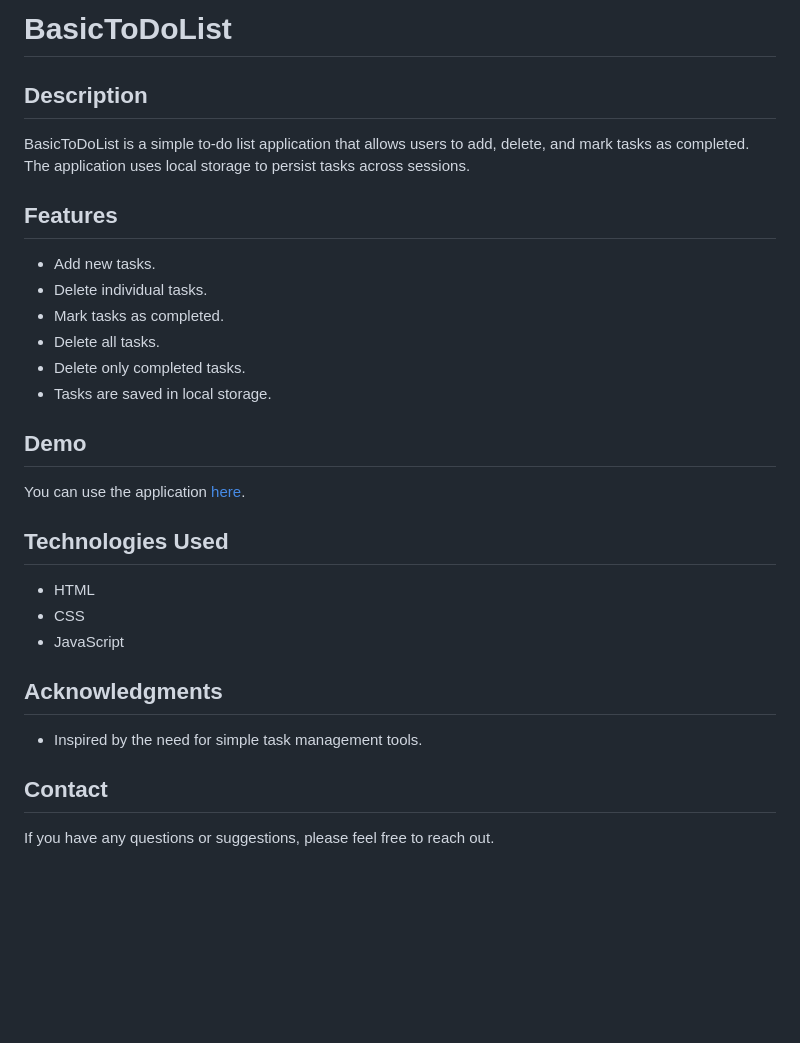
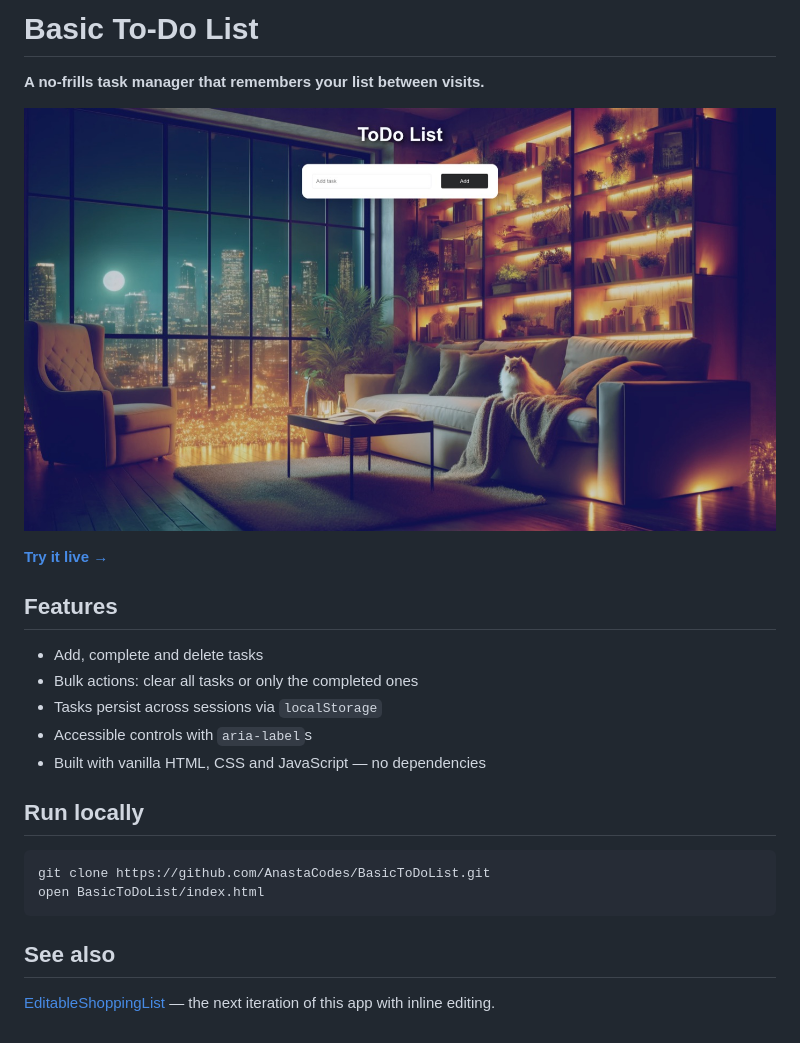
Before and after one commit to AnastaCodes/BasicToDoList, a Markdown page: README.md, the part around the change. Rendered like a GitHub page; pictures changed too: docs/screenshot.jpg (added); blank space fills up the shorter version.

Commit message:
docs: rewrite README with demo link and screenshot

````diff
--- a/README.md
+++ b/README.md
@@ -1,32 +1,26 @@
-# BasicToDoList
+# Basic To-Do List
 
-## Description
+**A no-frills task manager that remembers your list between visits.**
 
-BasicToDoList is a simple to-do list application that allows users to add, delete, and mark tasks as completed. The application uses local storage to persist tasks across sessions.
+![Basic To-Do List screenshot](docs/screenshot.jpg)
+
+**[Try it live →](https://anastacodes.github.io/BasicToDoList/)**
 
 ## Features
 
-- Add new tasks.
-- Delete individual tasks.
-- Mark tasks as completed.
-- Delete all tasks.
-- Delete only completed tasks.
-- Tasks are saved in local storage.
+- Add, complete and delete tasks
+- Bulk actions: clear all tasks or only the completed ones
+- Tasks persist across sessions via `localStorage`
+- Accessible controls with `aria-label`s
+- Built with vanilla HTML, CSS and JavaScript — no dependencies
 
-## Demo
+## Run locally
 
-You can use the application [here](https://anastacodes.github.io/BasicToDoList/).
+```bash
+git clone https://github.com/AnastaCodes/BasicToDoList.git
+open BasicToDoList/index.html
+```
 
-## Technologies Used
+## See also
 
-- HTML
-- CSS
-- JavaScript
-
-## Acknowledgments
-
-- Inspired by the need for simple task management tools.
-
-## Contact
-
-If you have any questions or suggestions, please feel free to reach out.
+[EditableShoppingList](https://github.com/AnastaCodes/EditableShoppingList) — the next iteration of this app with inline editing.
````
